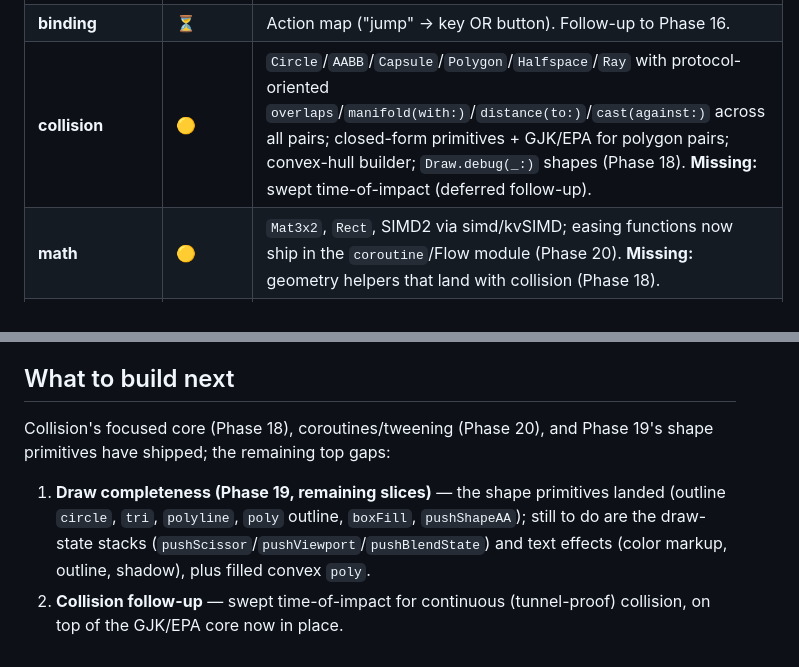
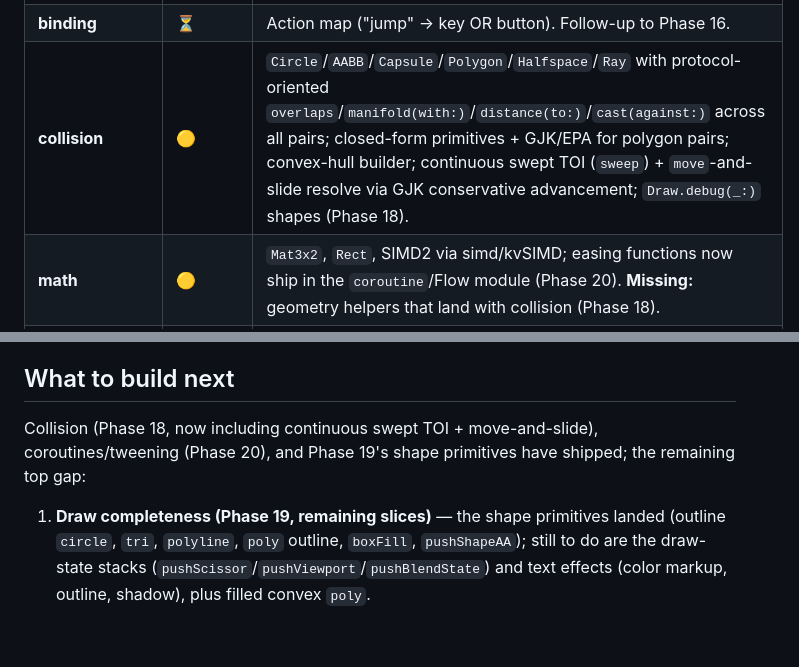
Before and after one commit to pusewicz/bielik2d, a Markdown page: FEATURES.md, 2 parts joined by grey strips. Rendered like a GitHub page.

Commit message:
mark swept toi shipped in features and todo

```diff
--- a/FEATURES.md
+++ b/FEATURES.md
@@ -23,7 +23,7 @@ These are the modules where Bielik2D and CF actually compete — the engine surf
 | **audio** | ✅ | `Sound`/`Music`/`Voice` over SDL3_mixer; gain, stereo pan, dynamic pitch, fades, `crossfade(to:over:)`, master volume, ambient `Audio.current`. **Deferred:** voice pause/resume, category buses, 3D positional. |
 | **input** | 🟡 | Keyboard (`down`/`pressed`/`released` + modifiers), mouse (position via camera, buttons, wheel), gamepad (buttons, analog sticks, triggers, hot-plug), via `app.input`. **Missing:** `binding` action map. |
 | **binding** | ⏳ | Action map ("jump" → key OR button). Follow-up to Phase 16. |
-| **collision** | 🟡 | `Circle`/`AABB`/`Capsule`/`Polygon`/`Halfspace`/`Ray` with protocol-oriented `overlaps`/`manifold(with:)`/`distance(to:)`/`cast(against:)` across all pairs; closed-form primitives + GJK/EPA for polygon pairs; convex-hull builder; `Draw.debug(_:)` shapes (Phase 18). **Missing:** swept time-of-impact (deferred follow-up). |
+| **collision** | 🟡 | `Circle`/`AABB`/`Capsule`/`Polygon`/`Halfspace`/`Ray` with protocol-oriented `overlaps`/`manifold(with:)`/`distance(to:)`/`cast(against:)` across all pairs; closed-form primitives + GJK/EPA for polygon pairs; convex-hull builder; continuous swept TOI (`sweep`) + `move`-and-slide resolve via GJK conservative advancement; `Draw.debug(_:)` shapes (Phase 18). |
 | **math** | 🟡 | `Mat3x2`, `Rect`, SIMD2 via simd/kvSIMD; easing functions now ship in the `coroutine`/Flow module (Phase 20). **Missing:** geometry helpers that land with collision (Phase 18). |
 | **time** | ✅ | `Clock` (perf-counter delta) + `FrameTimer` (windowed avg/fps/max). |
 | **text** | 🟡 | `Font`, `TextEngine`, `Draw.text`, cached `Label` over SDL3_ttf + `TTF_GPUTextEngine`; HiDPI-crisp (native-density rasterization). **Missing:** color markup, outline, shadow (Phase 19). |
@@ -61,12 +61,10 @@ missing for shipping an actual game is **gameplay**: collision and richer draw p
 
 ## What to build next
 
-Collision's focused core (Phase 18), coroutines/tweening (Phase 20), and Phase 19's shape
-primitives have shipped; the remaining top gaps:
+Collision (Phase 18, now including continuous swept TOI + move-and-slide), coroutines/tweening
+(Phase 20), and Phase 19's shape primitives have shipped; the remaining top gap:
 
 1. **Draw completeness (Phase 19, remaining slices)** — the shape primitives landed (outline
    `circle`, `tri`, `polyline`, `poly` outline, `boxFill`, `pushShapeAA`); still to do are the
    draw-state stacks (`pushScissor`/`pushViewport`/`pushBlendState`) and text effects (color
    markup, outline, shadow), plus filled convex `poly`.
-2. **Collision follow-up** — swept time-of-impact for continuous (tunnel-proof) collision, on top
-   of the GJK/EPA core now in place.
```
Also changed, not shown: TODO.md (+2 -2 lines).
